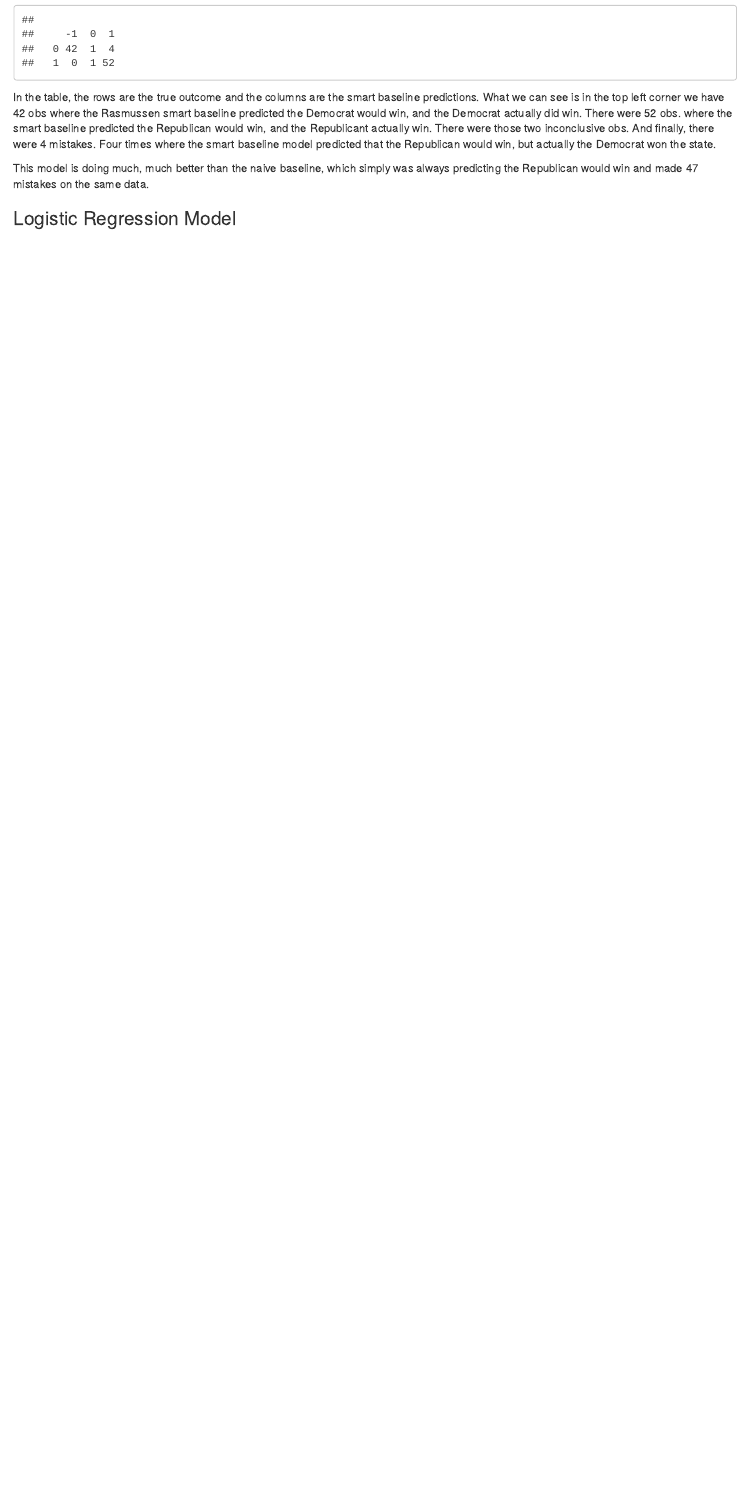
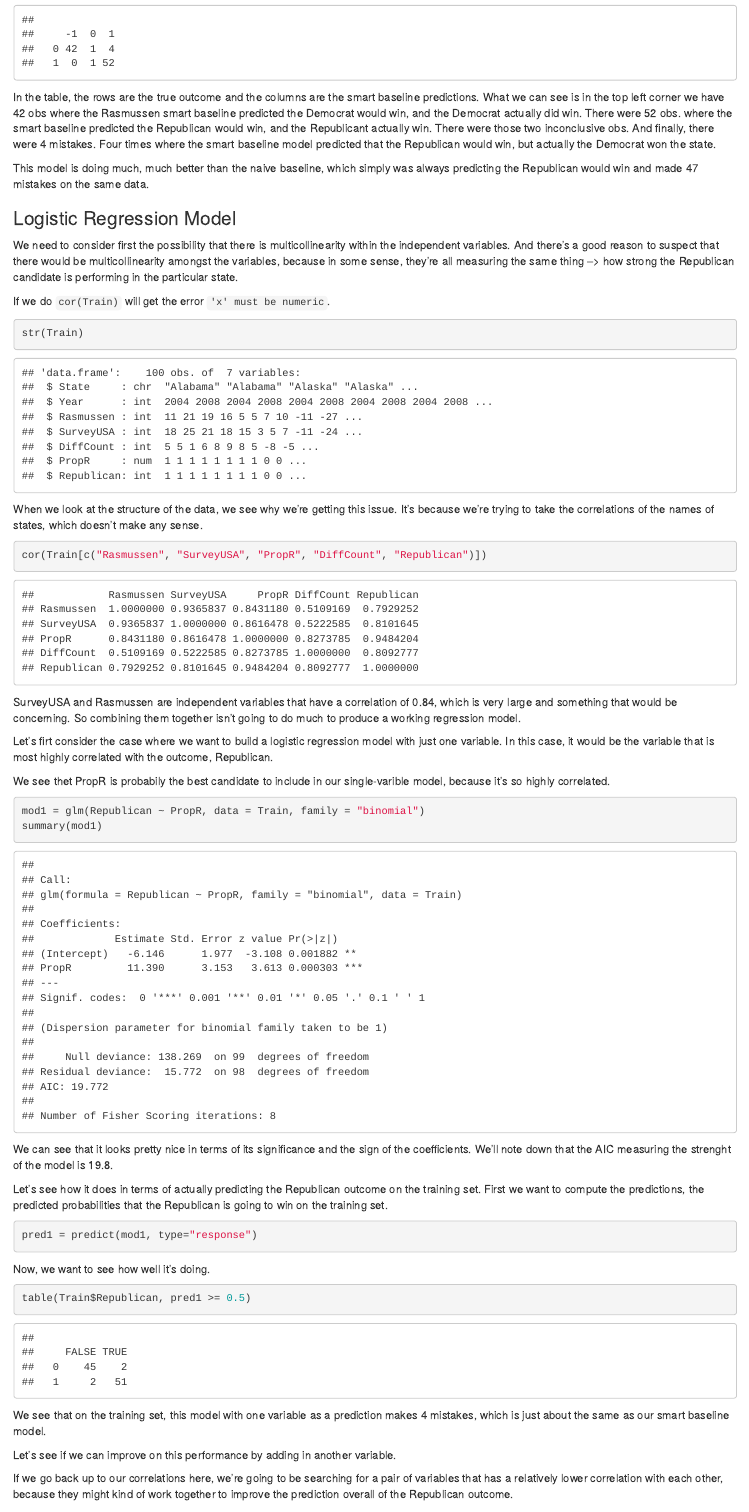
Before and after one commit to giovannit06/TAE, an R Markdown document (Unit3/TAE-Unit3-Recitation.Rmd): the page in a window 1100 px wide, from 5440 px down. Rendered offline with R 4.5, knitr and Pandoc, with nearby package versions.

Commit message:
Finished Unit 3 Recitation

````diff
--- a/Unit3/TAE-Unit3-Recitation.Rmd
+++ b/Unit3/TAE-Unit3-Recitation.Rmd
@@ -220,3 +220,62 @@ This model is doing much, much better than the naive baseline, which simply was
 Republican would win and made 47 mistakes on the same data.
 
 ### Logistic Regression Model
+
+We need to consider first the possibility that there is multicollinearity within the independent
+variables. And there's a good reason to suspect that there would be multicollinearity amongst the
+variables, because in some sense, they're all measuring the same thing --> how strong the Republican
+candidate is performing in the particular state.
+
+If we do `cor(Train)` will get the error `'x' must be numeric`.
+
+```{r}
+str(Train)
+```
+
+When we look at the structure of the data, we see why we're getting this issue. It's because we're
+trying to take the correlations of the names of states, which doesn't make any sense.
+
+```{r}
+cor(Train[c("Rasmussen", "SurveyUSA", "PropR", "DiffCount", "Republican")])
+```
+
+SurveyUSA and Rasmussen are independent variables that have a correlation of 0.84, which is very large
+and something that would be concerning. So combining them together isn't going to do much to produce a
+working regression model.
+
+Let's firt consider the case where we want to build a logistic regression model with just one variable.
+In this case, it would be the variable that is most highly correlated with the outcome, Republican.
+
+We see thet PropR is probabily the best candidate to include in our single-varible model, because it's
+so highly correlated.
+
+```{r}
+mod1 = glm(Republican ~ PropR, data = Train, family = "binomial")
+summary(mod1)
+```
+
+We can see that it looks pretty nice in terms of its significance and the sign of the coefficients.
+We'll note down that the AIC measuring the strenght of the model is 19.8.
+
+Let's see how it does in terms of actually predicting the Republican outcome on the training set.
+First we want to compute the predictions, the predicted probabilities that the Republican is going
+to win on the training set.
+
+```{r}
+pred1 = predict(mod1, type="response")
+```
+
+Now, we want to see how well it's doing.
+
+```{r}
+table(Train$Republican, pred1 >= 0.5)
+```
+
+We see that on the training set, this model with one variable as a prediction makes 4 mistakes, which
+is just about the same as our smart baseline model.
+
+Let's see if we can improve on this performance by adding in another variable.
+
+If we go back up to our correlations here, we're going to be searching for a pair of variables that
+has a relatively lower correlation with each other, because they might kind of work together to
+improve the prediction overall of the Republican outcome.
````
Also changed, not shown: Unit3/TAE-Unit3-Recitation.html, Unit3/TAE-Unit3-Recitation.Rmd (68 more changed lines).
